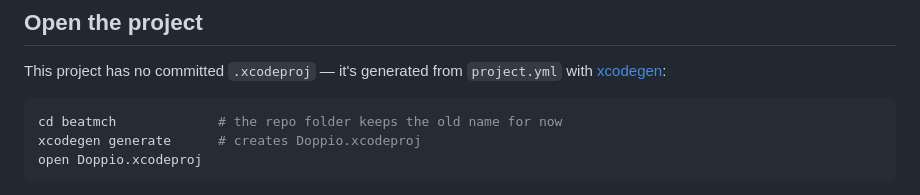
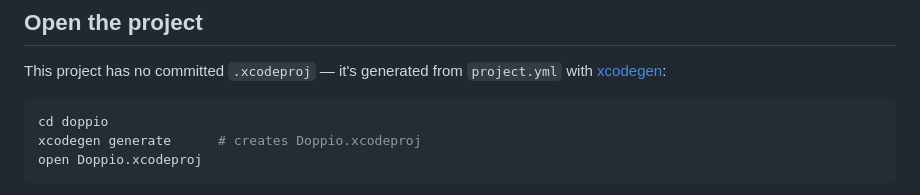
Before and after one commit to blhdes/doppio, a Markdown page: README.md, the part around the change. GitHub-like rendering.

Commit message:
docs: repo renamed to doppio — drop the old-folder caveat
Co-Authored-By: Claude Fable 5 <noreply@anthropic.com>

````diff
--- a/README.md
+++ b/README.md
@@ -35,7 +35,7 @@ This project has no committed `.xcodeproj` — it's generated from `project.yml`
 with [xcodegen](https://github.com/yonsm/XcodeGen):
 
 ```bash
-cd beatmch             # the repo folder keeps the old name for now
+cd doppio
 xcodegen generate      # creates Doppio.xcodeproj
 open Doppio.xcodeproj
 ```
````
